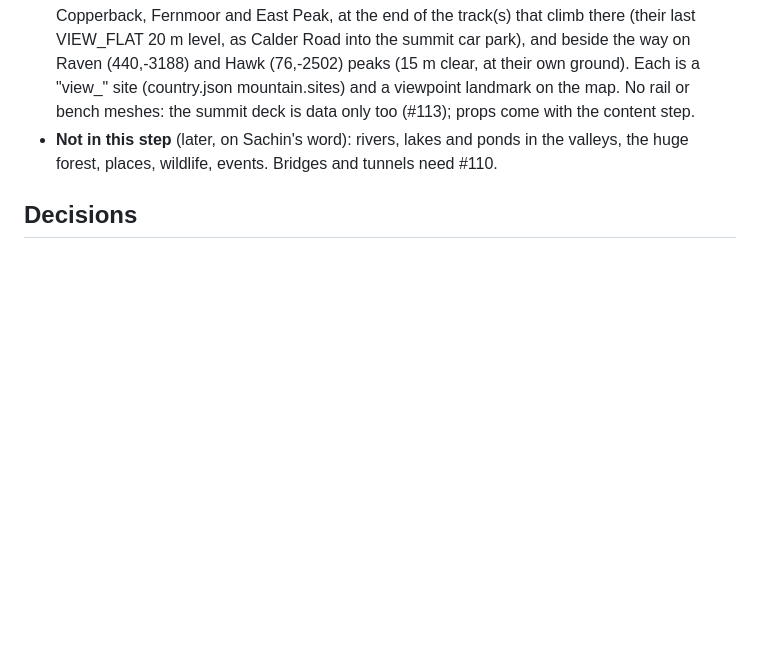
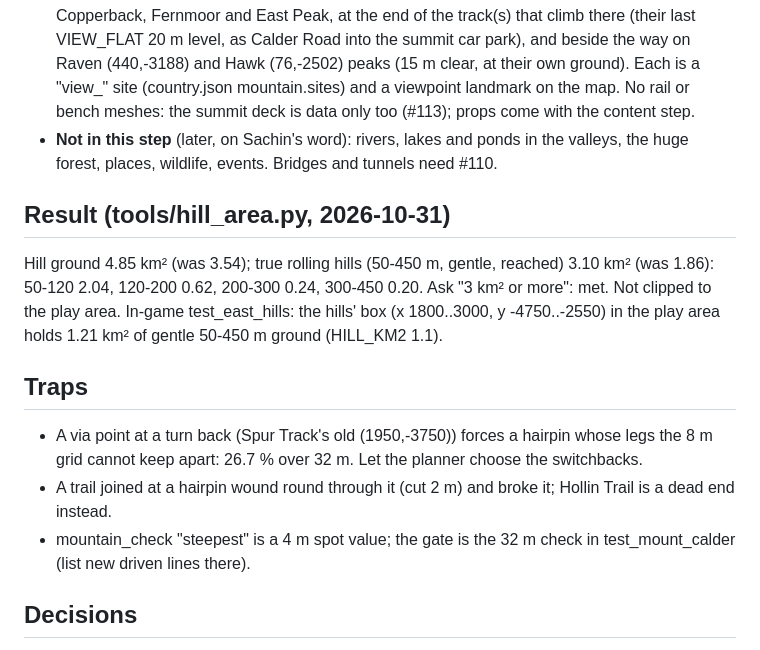
Before and after one commit to sachinpant3572/privateRepo, a Markdown page: HANDOFF-hill-country.md, the part around the change. Drawn GitHub-style; blank space fills up the shorter version.

Commit message:
Hill country: results and traps in the decisions note, TODO status
Co-Authored-By: Claude Opus 5.5 <noreply@anthropic.com>
Claude-Session: https://claude.ai/code/session_01XUeimCS4fFEoMDQrXPwrRW

```diff
--- a/HANDOFF-hill-country.md
+++ b/HANDOFF-hill-country.md
@@ -100,6 +100,24 @@ gentle, in the mountain zone and the play area) has no road at all.
   in the valleys, the huge forest, places, wildlife, events. Bridges and
   tunnels need #110.
 
+## Result (tools/hill_area.py, 2026-10-31)
+
+Hill ground 4.85 km² (was 3.54); true rolling hills (50-450 m, gentle,
+reached) 3.10 km² (was 1.86): 50-120 2.04, 120-200 0.62, 200-300 0.24,
+300-450 0.20. Ask "3 km² or more": met. Not clipped to the play area.
+In-game test_east_hills: the hills' box (x 1800..3000, y -4750..-2550) in
+the play area holds 1.21 km² of gentle 50-450 m ground (HILL_KM2 1.1).
+
+## Traps
+
+- A via point at a turn back (Spur Track's old (1950,-3750)) forces a
+  hairpin whose legs the 8 m grid cannot keep apart: 26.7 % over 32 m.
+  Let the planner choose the switchbacks.
+- A trail joined at a hairpin wound round through it (cut 2 m) and broke
+  it; Hollin Trail is a dead end instead.
+- mountain_check "steepest" is a 4 m spot value; the gate is the 32 m
+  check in test_mount_calder (list new driven lines there).
+
 ## Decisions
 
 - East apron for the new hills: it is the only large gentle ground left
```
Also changed, not shown: TODO.md (+6 -1 lines).
